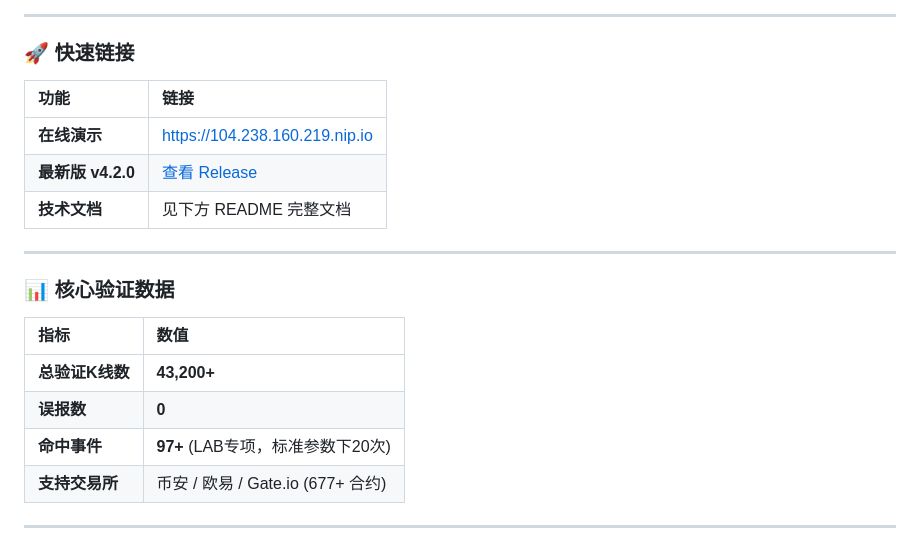
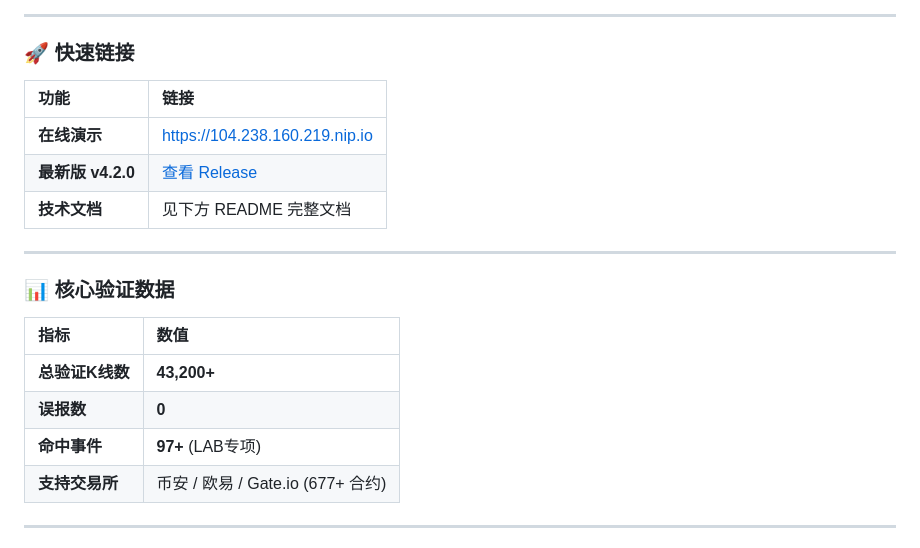
Before and after one commit to ycxjj/liquidation-wick-detector, a Markdown page: README.md, the part around one of its changes. GitHub-like rendering.

```diff
--- a/README.md
+++ b/README.md
@@ -14,6 +13,6 @@
 ---
 ### 🚀 快速链接
 
-| 功能 | 链接 |
+| **功能** | **链接** |
 | :--- | :--- |
 | **在线演示** | [https://104.238.160.219.nip.io](https://104.238.160.219.nip.io) |
@@ -28,7 +27,7 @@
 | :--- | :--- |
 | **总验证K线数** | **43,200+** |
 | **误报数** | **0** |
-| **命中事件** | **97+** (LAB专项，标准参数下20次) |
+| **命中事件** | **97+** (LAB专项) |
 | **支持交易所** | 币安 / 欧易 / Gate.io (677+ 合约) |
 
 ---
```
Also changed, not shown: other parts of README.md (+4 -5 lines).
